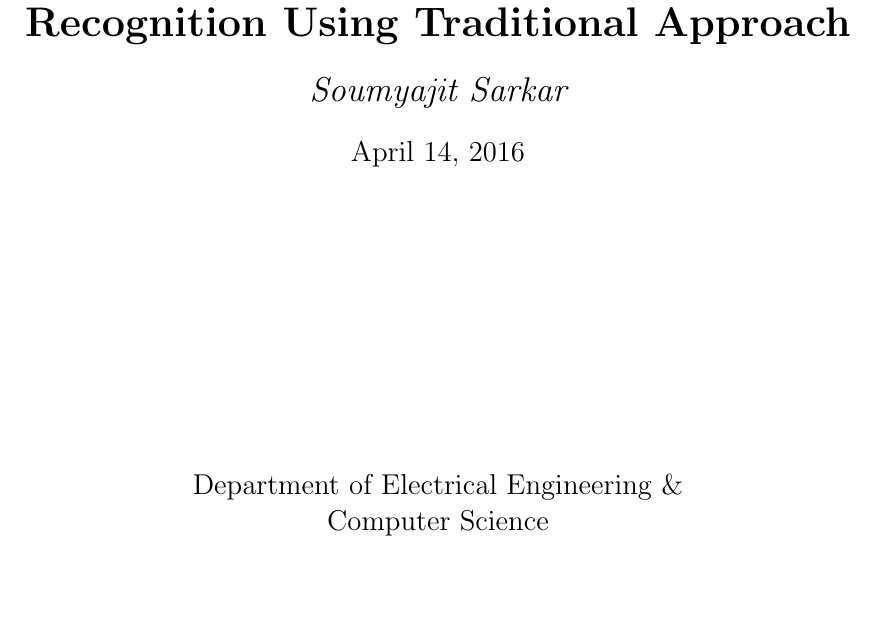
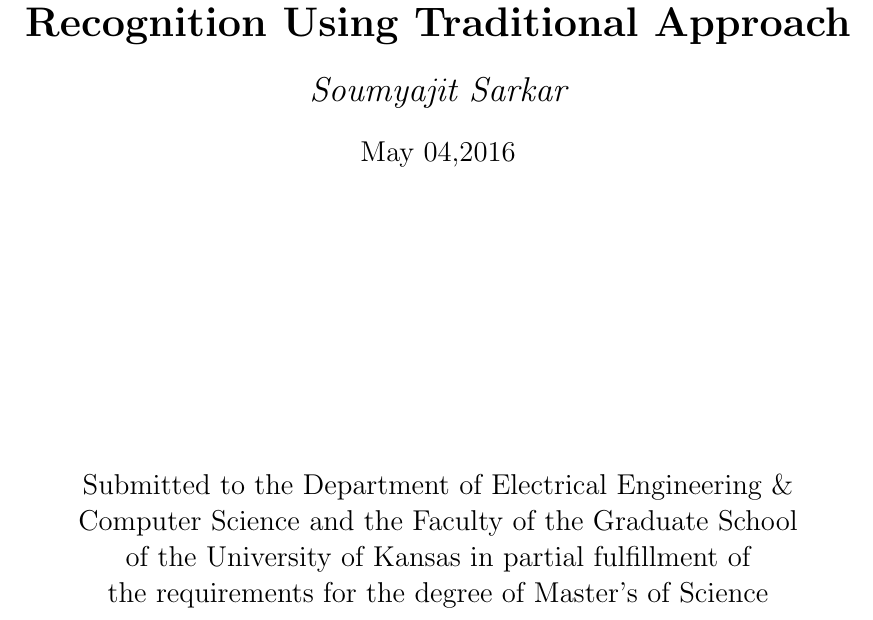
Before and after one commit to soumyajitz/Project-Report, a LaTeX thesis (thesisTemplateKU/thesis.tex): part of page 1 of 62, cut so that both start at the same text, the shorter picture padded with empty space. Compiled offline with pdfLaTeX.

Commit message:
Adding little changes

```diff
--- a/thesisTemplateKU/thesis.tex
+++ b/thesisTemplateKU/thesis.tex
@@ -56,7 +56,7 @@
 
 \title{Biometric Analysis of Human Ear Recognition Using Traditional Approach}
 \author{Soumyajit Sarkar}
-\date{\today}
+\date{May 04,2016}
 
 \begin{document}
 
@@ -65,13 +65,15 @@
 %  KUSeal {!}{1.2in}\\    % KU crest
 %  \\[0.2in]
   \\[1.6in]
- Department of Electrical Engineering \&\\
-  Computer Science }
+  Submitted to the Department of Electrical Engineering \&\\
+  Computer Science and the Faculty of the Graduate School\\
+  of the University of Kansas in partial fulfillment of\\
+  the requirements for the degree of Master's of Science
 %  \note{%
 %  %{\color[rgb]{0.20,0.46,0.81} \hrule height 0.4ex}
 %  \vskip 2ex
-% % \copyright\ \the\year\ Soumyajit Sarkar
-%}
+% \copyright\ \the\year\ Soumyajit Sarkar
+}
 
 \maketitle
 %===== Justification, spacing for the main text
```
Also changed, not shown: 3 other files.
